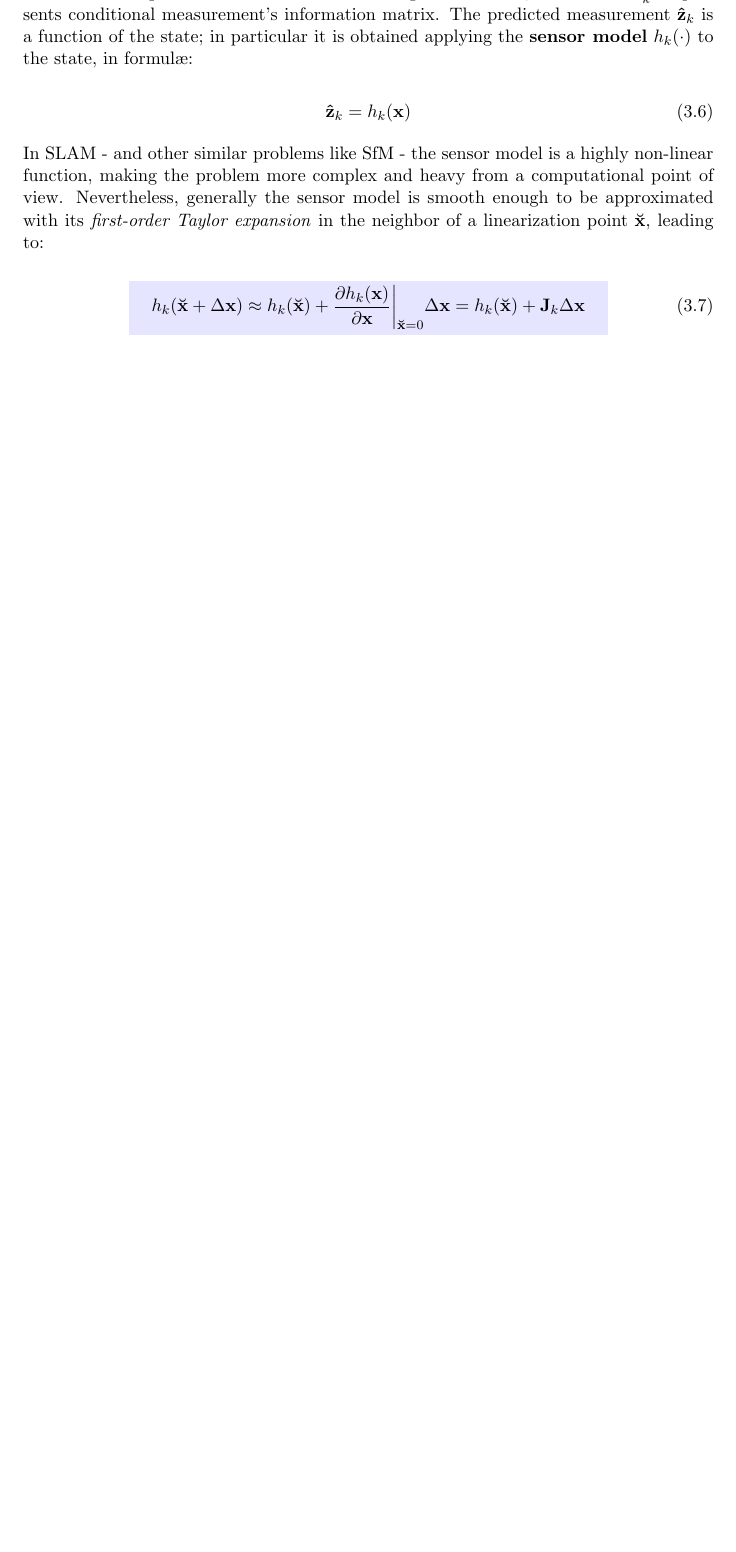
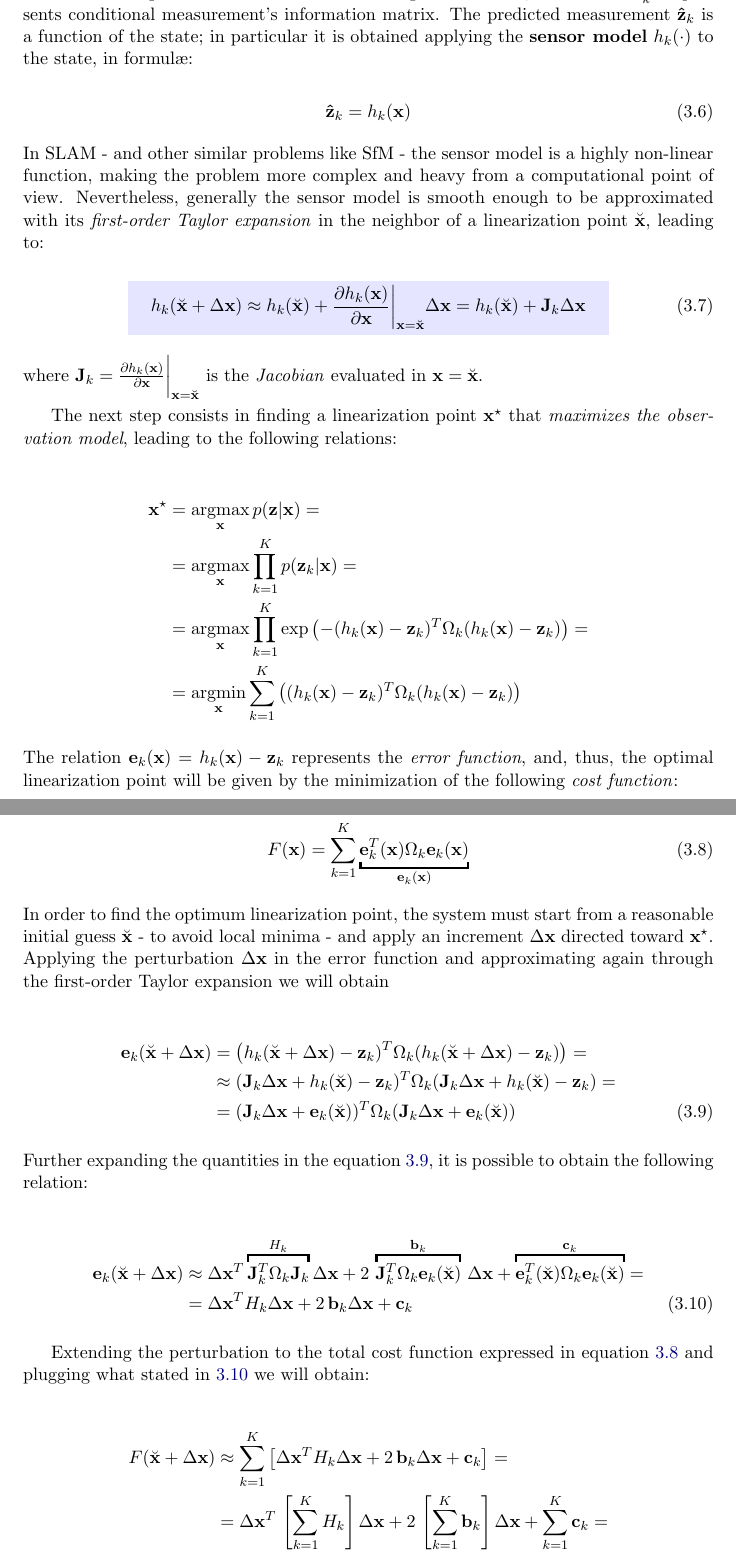
Before and after one commit to DonSiMP/2017_master_thesis_aloise_g2o_slim, a LaTeX thesis (thesis.tex, which reads chapters/2_basics.tex): part of page 16 of 32 before the commit and two parts of pages 16 and 17 of 34 after it, the two joined at a grey line, cut so that both start at the same text, the shorter picture padded with empty space. Compiled offline with pdfLaTeX.

Commit message:
least squares basics

```diff
--- a/chapters/2_basics.tex
+++ b/chapters/2_basics.tex
@@ -71,6 +71,72 @@ Starting from the relation \ref{eq:probability_proportionality} it is possible t
 \noindent In SLAM - and other similar problems like SfM - the sensor model is a highly non-linear function, making the problem more complex and heavy from a computational point of view. Nevertheless, generally the sensor model is smooth enough to be approximated with its \textit{first-order Taylor expansion} in the neighbor of a linearization point $\linstate$, leading to:
 
 \begin{empheq}[box={\mybluebox[0pt]}]{equation}
-    h_k(\linstate + \dx) \approx h_k(\linstate) + \frac{\partial h_k(\state)}{\partial \state} \bigg\rvert_{\linstate = 0} \dx = h_k(\linstate) + \jacob_k \dx
+    h_k(\linstate + \dx) \approx h_k(\linstate) + \frac{\partial h_k(\state)}{\partial \state} \bigg\rvert_{\state = \linstate} \dx = h_k(\linstate) + \jacob_k \dx
     \label{eq:linearization}
 \end{empheq}
+
+\noindent where $\jacob_k = \frac{\partial h_k(\state)}{\partial \state} \bigg\rvert_{\state = \linstate}$ is the \textit{Jacobian} evaluated in $\state = \linstate$.
+
+The next step consists in finding a linearization point $\optstate$ that \textit{maximizes the observation model}, leading to the following relations:
+
+\begin{align*}
+    \optstate 	&= \argmax_\state p(\meas | \state) =\\
+                &= \argmax_\state \prod_{k = 1}^{K}p(\meas_k | \state) =\\
+                &= \argmax_\state \prod_{k = 1}^{K}\exp\left(-(h_k(\state) - \meas_k)^T\Omega_k(h_k(\state) - \meas_k)\right) =\\
+                &= \argmin_\state \sum_{k = 1}^{K} \left((h_k(\state) - \meas_k)^T\Omega_k(h_k(\state) - \meas_k)\right)
+\end{align*}
+
+\noindent The relation $\error_k(\state) = h_k(\state) - \meas_k$ represents the \textit{error function}, and, thus, the optimal linearization point will be given by the minimization of the following \textit{cost function}:
+
+\begin{equation}
+    F(\state) = \sum_{k = 1}^ {K} \underbracket{\error_k^T(\state)\Omega_k\error_k(\state)}_{\error_k(\state)}
+    \label{eq:cost_function}
+\end{equation}
+
+\noindent In order to find the optimum linearization point, the system must start from a reasonable initial guess $\linstate$ - to avoid local minima - and apply an increment $\dx$ directed toward $\optstate$. Applying the perturbation $\dx$ in the error function and approximating again through the first-order Taylor expansion we will obtain
+
+\begin{align}
+    \error_k(\linstate + \dx) &= \left(h_k(\linstate + \dx) - \meas_k)^T \Omega_k (h_k(\linstate + \dx) - \meas_k)\right) =\nonumber\\
+    &\approx (\jacob_k\dx + h_k(\linstate) - \meas_k)^T \Omega_k (\jacob_k\dx + h_k(\linstate) - \meas_k) =\nonumber\\
+    &= (\jacob_k\dx + \error_k(\linstate))^T \Omega_k (\jacob_k\dx + \error_k(\linstate))
+    \label{eq:error_perturbation}
+\end{align}
+
+\noindent Further expanding the quantities in the equation \ref{eq:error_perturbation}, it is possible to obtain the following relation:
+
+\begin{align}
+    \error_k(\linstate + \dx) &\approx \dx^T\overbracket{\jacob_k^T\Omega_k\jacob_k}^{H_k}\dx + 2\,\overbracket{\jacob_k^T\Omega_k\error_k(\linstate)}^{\mathbf{b}_k}\,\dx + \overbracket{\error_k^T(\linstate)\Omega_k\error_k(\linstate)}^{\mathbf{c}_k} =\nonumber\\
+    &= \dx^TH_k\dx + 2\,\mathbf{b}_k\dx + \mathbf{c}_k
+    \label{eq:quadratic_form_k}
+\end{align}
+
+Extending the perturbation to the total cost function expressed in equation \ref{eq:cost_function} and plugging what stated in \ref{eq:quadratic_form_k} we will obtain:
+
+\begin{align}
+    F(\linstate + \dx) &\approx \sum_{k = 1}^{K} \left[\dx^TH_k\dx + 2\,\mathbf{b}_k\dx + \mathbf{c}_k\right] =\nonumber\\
+    &= \dx^T\,\underbracket{\left[\sum_{k = 1}^KH_k\right]}_{\hessian}\dx + 2\,\underbracket{\left[\sum_{k = 1}^K\mathbf{b}_k\right]}_{\mathbf{b}}\dx + \underbracket{\sum_{k = 1}^K\mathbf{c}_k}_{\mathbf{c}} \nonumber = \\
+    &= \dx^T\hessian\dx + 2\,\mathbf{b}\dx + \mathbf{c}
+    \label{eq:quadratic_form}
+\end{align}
+
+It is good to notice that equation \ref{eq:quadratic_form} represents a \textit{quadratic form} in $\dx$. Thus, finding the minimum of this formula will give us the optimal perturbation $\dx$ such that
+
+\begin{equation*}
+    \optstate = \linstate + \dx
+\end{equation*}
+
+\noindent In order to find the minimum of equation \ref{eq:quadratic_form} we derive it in $\dx$, we equal the derivative to zero and finally we solve the resulting equation for $\dx$; in formul\ae:
+
+\begin{equation}
+    \frac{\partial\left(\dx^T\hessian\dx + 2\,\mathbf{b}\dx + \mathbf{c}\right)}{\partial \dx} = 2\,\hessian\dx + 2\,\mathbf{b} = 0
+    \label{eq:quatratic_form_derivative}
+\end{equation}
+
+\noindent Therefore, in order to find the solution of equation \ref{eq:quatratic_form_derivative} and finally get to the optimal perturbation, we must solve the following \textit{linear system}:
+
+\begin{empheq}[box={\mybluebox[0pt]}]{equation}
+\hessian\,\dx^\star = -\mathbf{b}
+\label{eq:linear_system}
+\end{empheq}
+
+It is good to notice that, if the \textit{sensor model} $h_k(\cdot)$ was a linear function of the state, it was possible to find the minimum in just one iteration. However, since it is almost never the case in our cases of study, a solution must be found iteratively, until convergence is reached. To do so, it is possible to use the \textbf{Gauss-Newton} algorithm. However, algorithm is not guaranteed to converge in general. The convergence is subject to several factors, like the smoothness of the error function used or the initial guess - i.e. if it is close to potential singularity or far from the optimal solution. \textit{Levenberg-Marquardt} iterative algorithm is variation of \textit{Gauss-Newton} that enforces the convergence. It solves a \textit{damped} version of the linear system \ref{eq:linear_system}, described by the following formula:
--- a/thesis.tex
+++ b/thesis.tex
@@ -94,8 +94,10 @@ Sapienza University of Rome}
 \def\state{\mathbf{x}}
 \def\meas{\mathbf{z}}
 \def\pred{\mathbf{\hat{z}}}
-\def\linstate{\mathbf{\breve{\state}}}
+\def\linstate{\breve{\state}}
+\def\optstate{\state^\star}
 \def\dx{\Delta \state}
+\def\hessian{\mathbf{H}}
 \def\error{\mathbf{e}}
 \def\jacob{\mathbf{J}}
 \def\kdtree{\textit{K}-D tree}
@@ -112,6 +114,9 @@ Sapienza University of Rome}
 \def\ourmethod{\textit{g2o\_slim~}}
 \renewcommand{\thesubfigure}{\Alph{subfigure}}
 
+% mathemagical stuff
+\DeclareMathOperator*{\argmax}{argmax}
+\DeclareMathOperator*{\argmin}{argmin}
 
 \begin{document}
 
```
Also changed, not shown: chapters/2_basics.tex (9 more changed lines).
